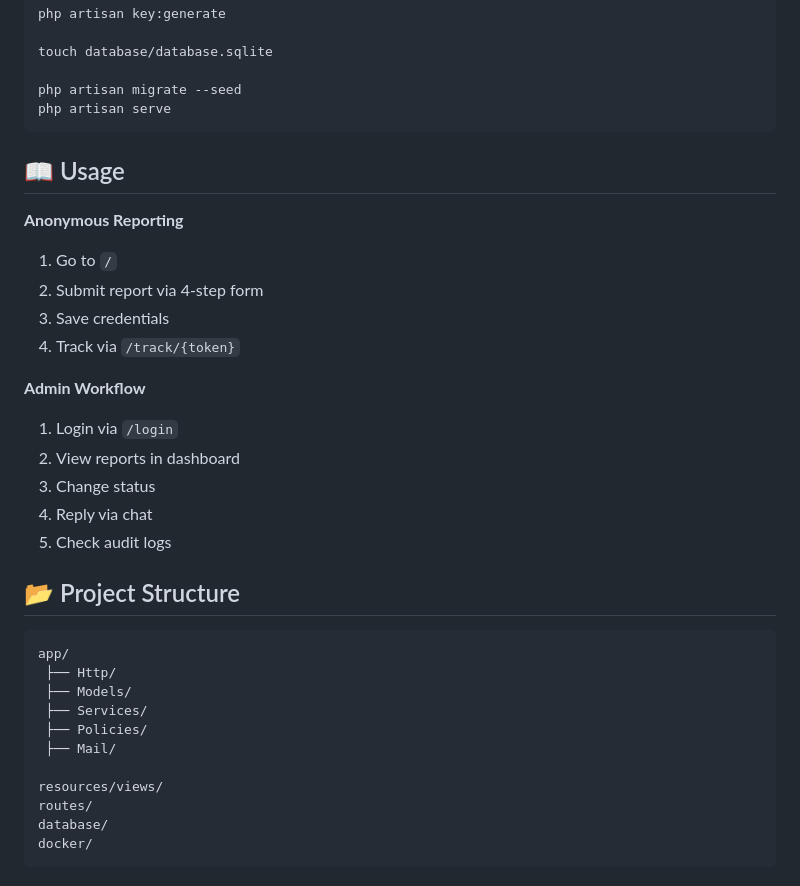
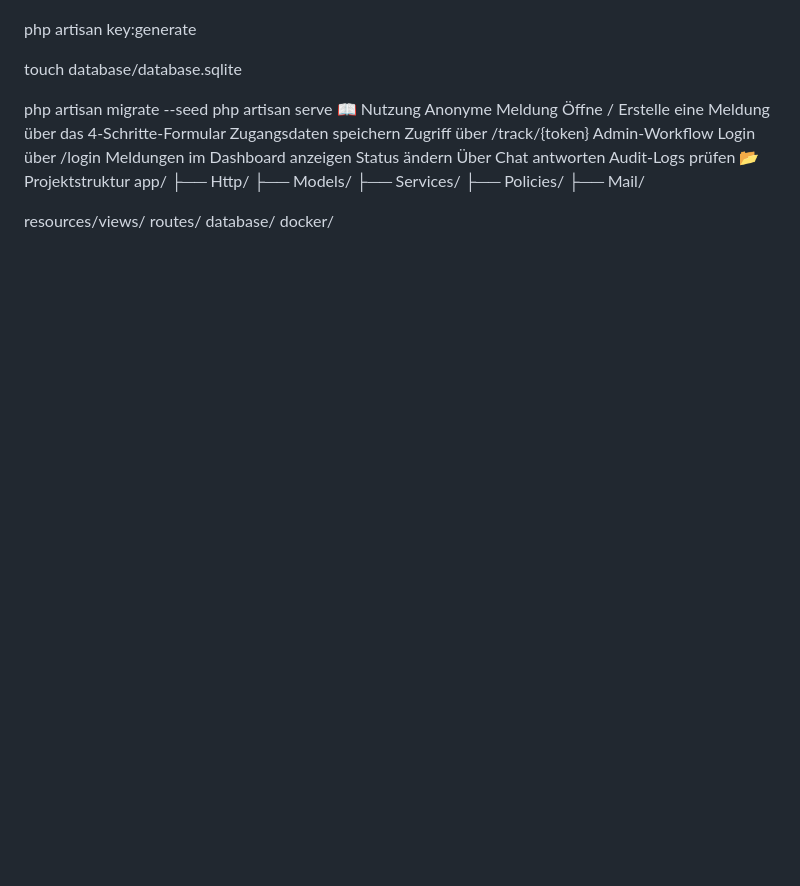
Before and after one commit to kahmada/hinweisgeberportal, a Markdown page: README.md, the part around one of its changes. Rendered like a GitHub page; blank space fills up the shorter version.

````diff
--- a/README.md
+++ b/README.md
@@ -133,25 +115,19 @@ touch database/database.sqlite
 
 php artisan migrate --seed
 php artisan serve
-```
-
-## 📖 Usage
-
-**Anonymous Reporting**
-1. Go to `/`
-2. Submit report via 4-step form
-3. Save credentials
-4. Track via `/track/{token}`
-
-**Admin Workflow**
-1. Login via `/login`
-2. View reports in dashboard
-3. Change status
-4. Reply via chat
-5. Check audit logs
-
-## 📂 Project Structure
-```text
+📖 Nutzung
+Anonyme Meldung
+Öffne /
+Erstelle eine Meldung über das 4-Schritte-Formular
+Zugangsdaten speichern
+Zugriff über /track/{token}
+Admin-Workflow
+Login über /login
+Meldungen im Dashboard anzeigen
+Status ändern
+Über Chat antworten
+Audit-Logs prüfen
+📂 Projektstruktur
 app/
  ├── Http/
  ├── Models/
@@ -163,4 +139,3 @@ resources/views/
 routes/
 database/
 docker/
-```
````
Also changed, not shown: other parts of README.md (+90 -108 lines).
